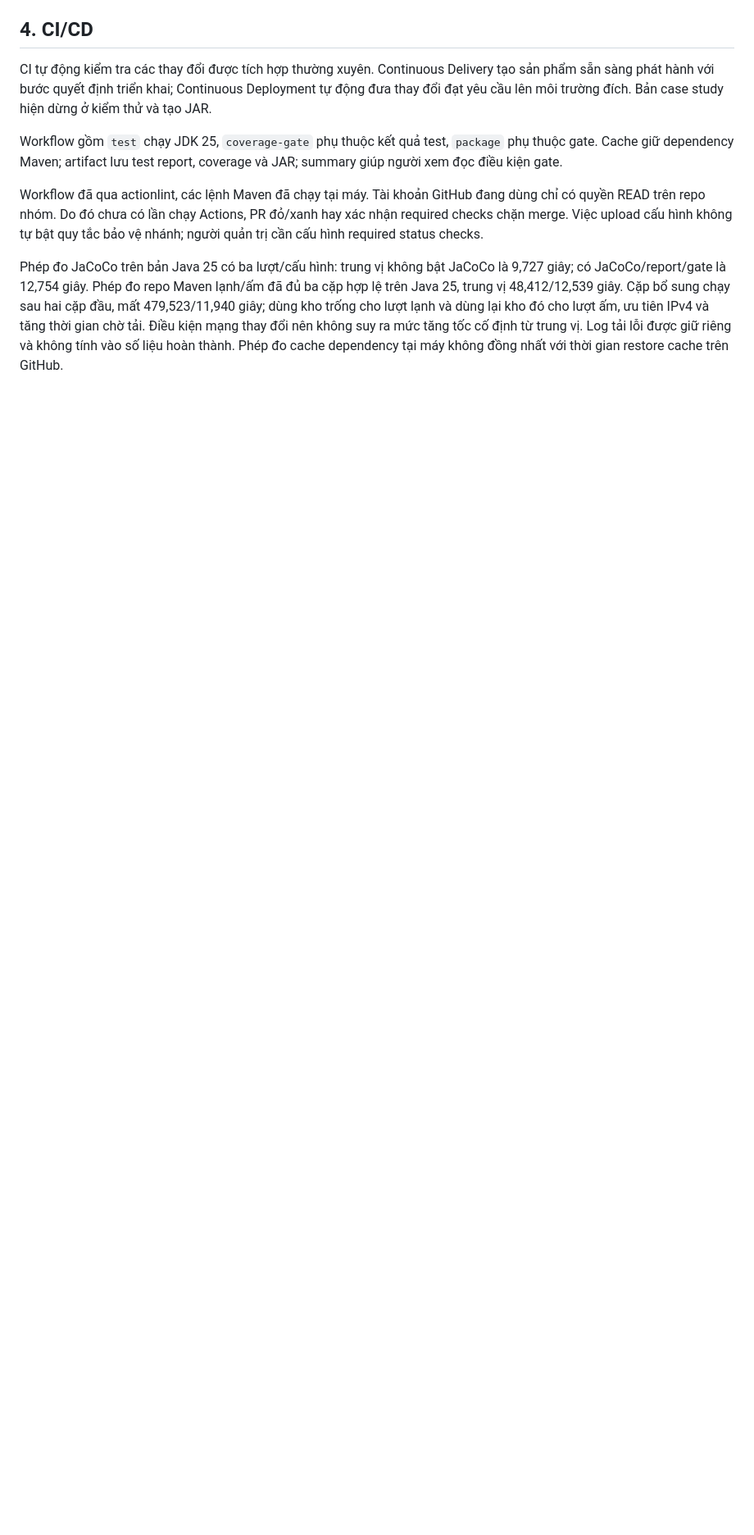
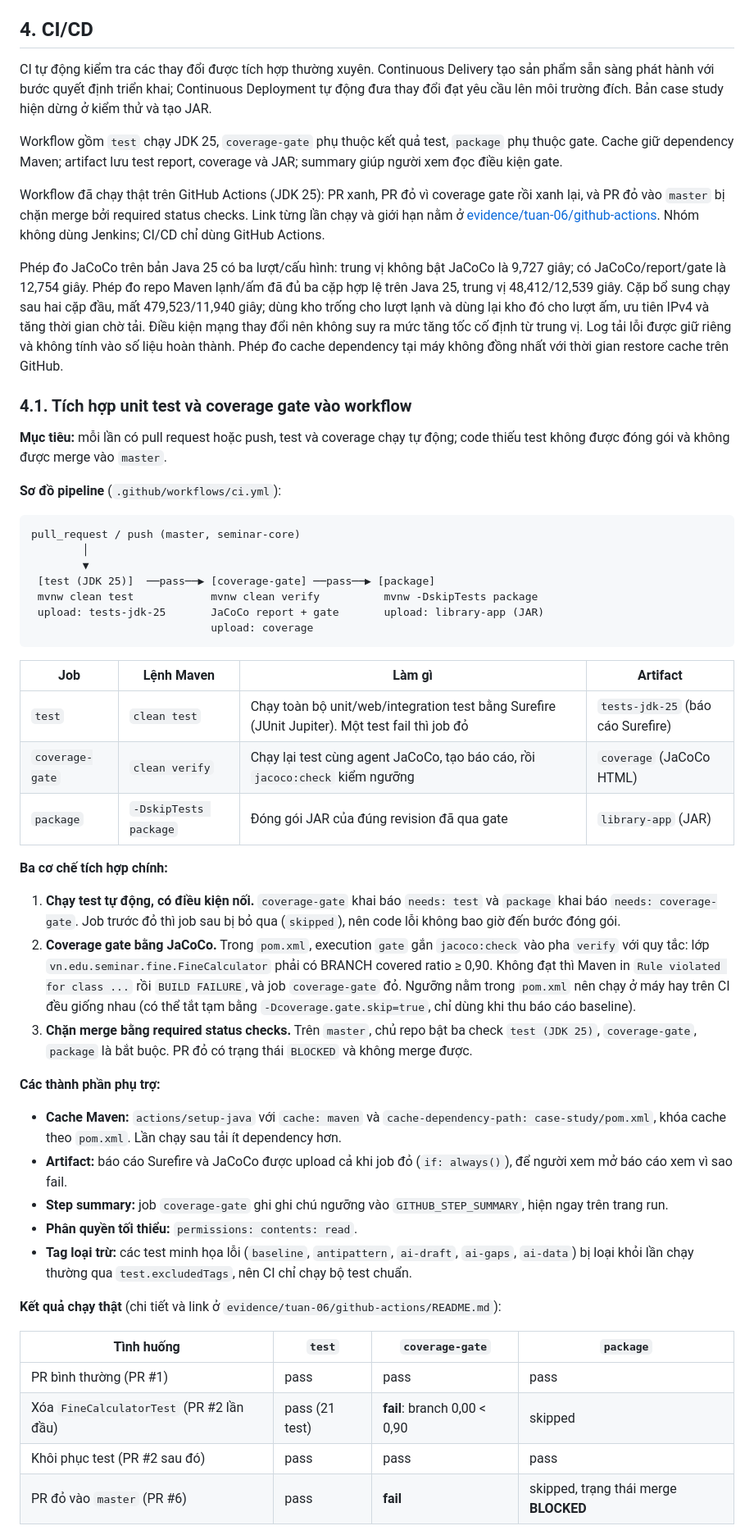
Before and after one commit to nhaajtdajt/seminar-testing-unitTest-coverage-cicd, a Markdown page: docs/thuc-hanh/BaoCao_ChiTiet.md, the part around one of its changes. Shown at 82% size. Rendered like a GitHub page; blank space fills up the shorter version.

Commit message:
docs(report): CI/CD integration of unit tests and coverage gate, with real run results

````diff
--- a/docs/thuc-hanh/BaoCao_ChiTiet.md
+++ b/docs/thuc-hanh/BaoCao_ChiTiet.md
@@ -197,6 +197,52 @@ CI tự động kiểm tra các thay đổi được tích hợp thường xuyê
 
 Workflow gồm `test` chạy JDK 25, `coverage-gate` phụ thuộc kết quả test, `package` phụ thuộc gate. Cache giữ dependency Maven; artifact lưu test report, coverage và JAR; summary giúp người xem đọc điều kiện gate.
 
-Workflow đã qua actionlint, các lệnh Maven đã chạy tại máy. Tài khoản GitHub đang dùng chỉ có quyền READ trên repo nhóm. Do đó chưa có lần chạy Actions, PR đỏ/xanh hay xác nhận required checks chặn merge. Việc upload cấu hình không tự bật quy tắc bảo vệ nhánh; người quản trị cần cấu hình required status checks.
+Workflow đã chạy thật trên GitHub Actions (JDK 25): PR xanh, PR đỏ vì coverage gate rồi xanh lại, và PR đỏ vào `master` bị chặn merge bởi required status checks. Link từng lần chạy và giới hạn nằm ở [evidence/tuan-06/github-actions](../../evidence/tuan-06/github-actions/README.md). Nhóm không dùng Jenkins; CI/CD chỉ dùng GitHub Actions.
 
 Phép đo JaCoCo trên bản Java 25 có ba lượt/cấu hình: trung vị không bật JaCoCo là 9,727 giây; có JaCoCo/report/gate là 12,754 giây. Phép đo repo Maven lạnh/ấm đã đủ ba cặp hợp lệ trên Java 25, trung vị 48,412/12,539 giây. Cặp bổ sung chạy sau hai cặp đầu, mất 479,523/11,940 giây; dùng kho trống cho lượt lạnh và dùng lại kho đó cho lượt ấm, ưu tiên IPv4 và tăng thời gian chờ tải. Điều kiện mạng thay đổi nên không suy ra mức tăng tốc cố định từ trung vị. Log tải lỗi được giữ riêng và không tính vào số liệu hoàn thành. Phép đo cache dependency tại máy không đồng nhất với thời gian restore cache trên GitHub.
+
+
+### 4.1. Tích hợp unit test và coverage gate vào workflow
+
+**Mục tiêu:** mỗi lần có pull request hoặc push, test và coverage chạy tự động; code thiếu test không được đóng gói và không được merge vào `master`.
+
+**Sơ đồ pipeline** (`.github/workflows/ci.yml`):
+
+```text
+pull_request / push (master, seminar-core)
+        │
+        ▼
+ [test (JDK 25)]  ──pass──▶ [coverage-gate] ──pass──▶ [package]
+ mvnw clean test            mvnw clean verify          mvnw -DskipTests package
+ upload: tests-jdk-25       JaCoCo report + gate       upload: library-app (JAR)
+                            upload: coverage
+```
+
+| Job | Lệnh Maven | Làm gì | Artifact |
+|---|---|---|---|
+| `test` | `clean test` | Chạy toàn bộ unit/web/integration test bằng Surefire (JUnit Jupiter). Một test fail thì job đỏ | `tests-jdk-25` (báo cáo Surefire) |
+| `coverage-gate` | `clean verify` | Chạy lại test cùng agent JaCoCo, tạo báo cáo, rồi `jacoco:check` kiểm ngưỡng | `coverage` (JaCoCo HTML) |
+| `package` | `-DskipTests package` | Đóng gói JAR của đúng revision đã qua gate | `library-app` (JAR) |
+
+**Ba cơ chế tích hợp chính:**
+
+1. **Chạy test tự động, có điều kiện nối.** `coverage-gate` khai báo `needs: test` và `package` khai báo `needs: coverage-gate`. Job trước đỏ thì job sau bị bỏ qua (`skipped`), nên code lỗi không bao giờ đến bước đóng gói.
+2. **Coverage gate bằng JaCoCo.** Trong `pom.xml`, execution `gate` gắn `jacoco:check` vào pha `verify` với quy tắc: lớp `vn.edu.seminar.fine.FineCalculator` phải có BRANCH covered ratio ≥ 0,90. Không đạt thì Maven in `Rule violated for class ...` rồi `BUILD FAILURE`, và job `coverage-gate` đỏ. Ngưỡng nằm trong `pom.xml` nên chạy ở máy hay trên CI đều giống nhau (có thể tắt tạm bằng `-Dcoverage.gate.skip=true`, chỉ dùng khi thu báo cáo baseline).
+3. **Chặn merge bằng required status checks.** Trên `master`, chủ repo bật ba check `test (JDK 25)`, `coverage-gate`, `package` là bắt buộc. PR đỏ có trạng thái `BLOCKED` và không merge được.
+
+**Các thành phần phụ trợ:**
+- **Cache Maven:** `actions/setup-java` với `cache: maven` và `cache-dependency-path: case-study/pom.xml`, khóa cache theo `pom.xml`. Lần chạy sau tải ít dependency hơn.
+- **Artifact:** báo cáo Surefire và JaCoCo được upload cả khi job đỏ (`if: always()`), để người xem mở báo cáo xem vì sao fail.
+- **Step summary:** job `coverage-gate` ghi ghi chú ngưỡng vào `GITHUB_STEP_SUMMARY`, hiện ngay trên trang run.
+- **Phân quyền tối thiểu:** `permissions: contents: read`.
+- **Tag loại trừ:** các test minh họa lỗi (`baseline`, `antipattern`, `ai-draft`, `ai-gaps`, `ai-data`) bị loại khỏi lần chạy thường qua `test.excludedTags`, nên CI chỉ chạy bộ test chuẩn.
+
+**Kết quả chạy thật** (chi tiết và link ở `evidence/tuan-06/github-actions/README.md`):
+
+| Tình huống | `test` | `coverage-gate` | `package` |
+|---|---|---|---|
+| PR bình thường (PR #1) | pass | pass | pass |
+| Xóa `FineCalculatorTest` (PR #2 lần đầu) | pass (21 test) | **fail**: branch 0,00 < 0,90 | skipped |
+| Khôi phục test (PR #2 sau đó) | pass | pass | pass |
+| PR đỏ vào `master` (PR #6) | pass | **fail** | skipped, trạng thái merge **BLOCKED** |
+
````
Also changed, not shown: other parts of docs/thuc-hanh/BaoCao_ChiTiet.md (+7 -0 lines).
